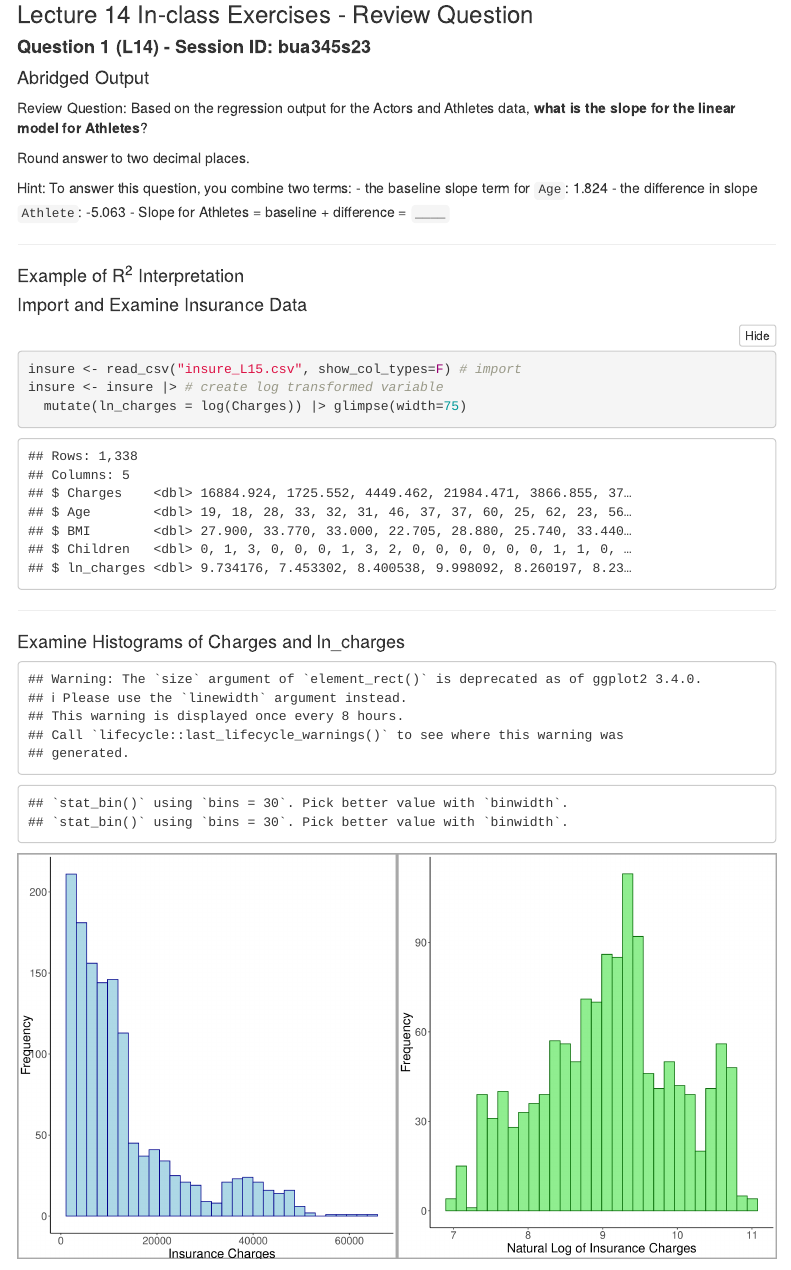
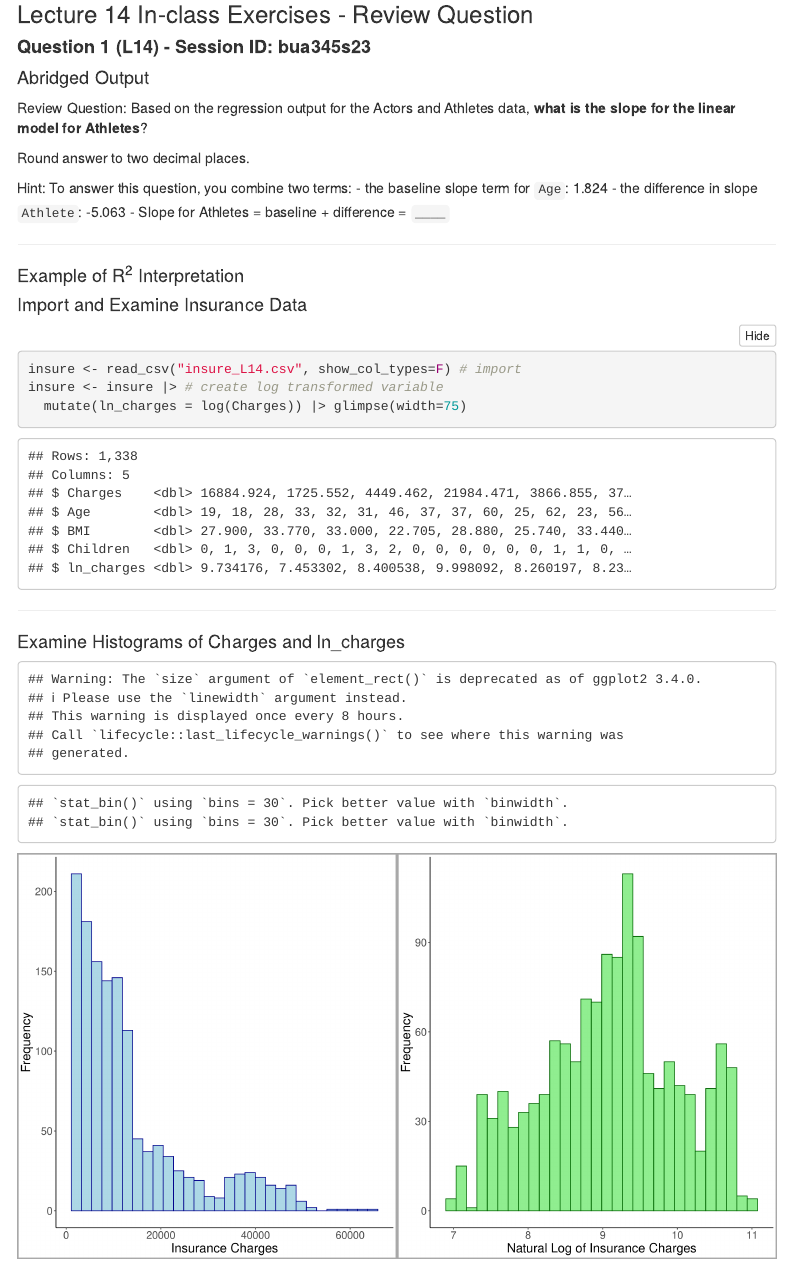
Before and after one commit to PeneLoopy/BUA_345_Lecture_14, an R Markdown document (docs/code_data_output/BUA_345_Lecture_14.Rmd): the page in a window 1100 px wide, from 1790 px down. Rendered offline with R 4.5, knitr and Pandoc, with nearby package versions; some code elsewhere in the file could not run offline; menus at the side of the page are left out.

Commit message:
correct L15 to L14

````diff
--- a/docs/code_data_output/BUA_345_Lecture_14.Rmd
+++ b/docs/code_data_output/BUA_345_Lecture_14.Rmd
@@ -126,9 +126,9 @@ Hint: To answer this question, you combine two terms:
 
 #### Import and Examine Insurance Data
 
-```{r import and examine insure_L15 data}
+```{r import and examine insure_L14 data}
 
-insure <- read_csv("insure_L15.csv", show_col_types=F) # import
+insure <- read_csv("insure_L14.csv", show_col_types=F) # import
 insure <- insure |> # create log transformed variable
   mutate(ln_charges = log(Charges)) |> glimpse(width=75)
 
````
Also changed, not shown: docs/docs.Rmd (+2 -2 lines), docs/code_data_output/insure_L14.csv (renamed from docs/code_data_output/insure_L15.csv), docs/insure_L14.csv (renamed from docs/insure_L15.csv), 2 other files.
